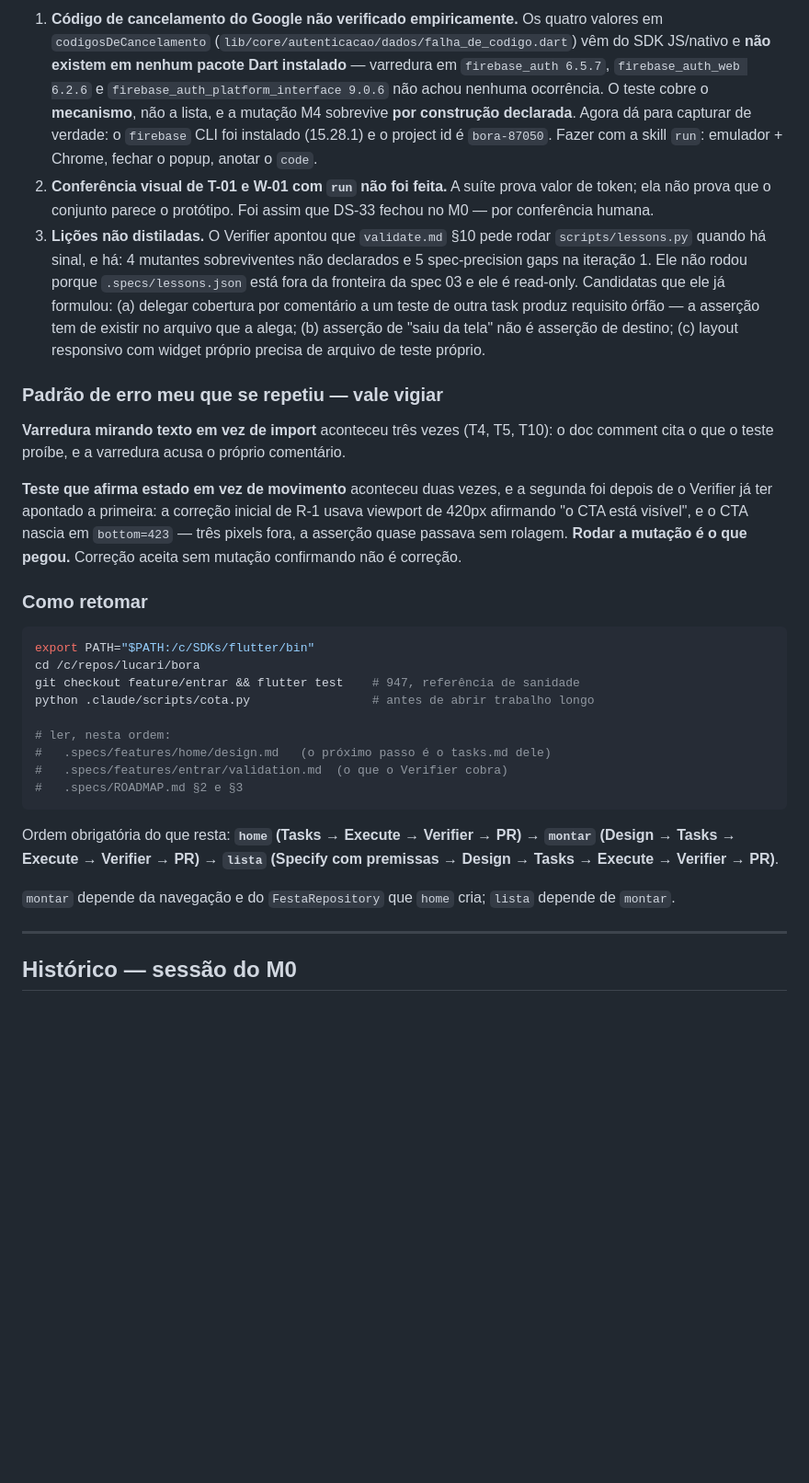
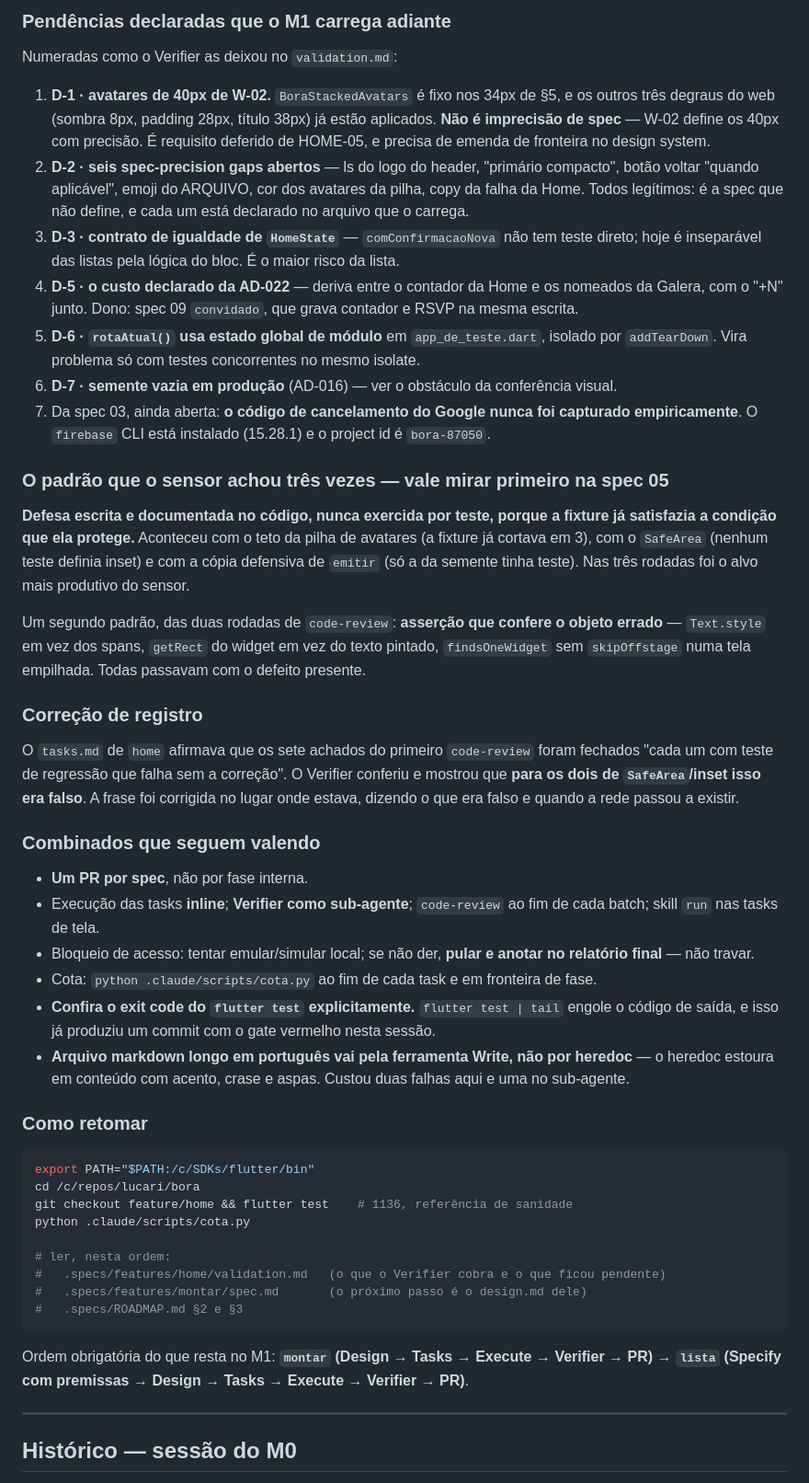
Before and after one commit to danilolucari/bora, a Markdown page: .specs/STATE.md, the part around one of its changes. Shown at 92% size. Drawn GitHub-style; blank space fills up the shorter version.

````diff
--- a/.specs/STATE.md
+++ b/.specs/STATE.md
@@ -252,56 +243,77 @@ registradas** em vez de esperar: G2 (fonte dos preços) e G3 (delivery) viram as
 
-1. **Código de cancelamento do Google não verificado empiricamente.** Os quatro valores em
-   `codigosDeCancelamento` (`lib/core/autenticacao/dados/falha_de_codigo.dart`) vêm do SDK
-   JS/nativo e **não existem em nenhum pacote Dart instalado** — varredura em
-   `firebase_auth 6.5.7`, `firebase_auth_web 6.2.6` e
-   `firebase_auth_platform_interface 9.0.6` não achou nenhuma ocorrência. O teste cobre o
-   **mecanismo**, não a lista, e a mutação M4 sobrevive **por construção declarada**.
-   Agora dá para capturar de verdade: o `firebase` CLI foi instalado (15.28.1) e o project
-   id é `bora-87050`. Fazer com a skill `run`: emulador + Chrome, fechar o popup, anotar o
-   `code`.
-2. **Conferência visual de T-01 e W-01 com `run` não foi feita.** A suíte prova valor de
-   token; ela não prova que o conjunto parece o protótipo. Foi assim que DS-33 fechou no M0
-   — por conferência humana.
-3. **Lições não distiladas.** O Verifier apontou que `validate.md` §10 pede rodar
-   `scripts/lessons.py` quando há sinal, e há: 4 mutantes sobreviventes não declarados e 5
-   spec-precision gaps na iteração 1. Ele não rodou porque `.specs/lessons.json` está fora
-   da fronteira da spec 03 e ele é read-only. Candidatas que ele já formulou:
-   (a) delegar cobertura por comentário a um teste de outra task produz requisito órfão — a
-   asserção tem de existir no arquivo que a alega;
-   (b) asserção de "saiu da tela" não é asserção de destino;
-   (c) layout responsivo com widget próprio precisa de arquivo de teste próprio.
+### Pendências declaradas que o M1 carrega adiante
 
-### Padrão de erro meu que se repetiu — vale vigiar
+Numeradas como o Verifier as deixou no `validation.md`:
 
-**Varredura mirando texto em vez de import** aconteceu três vezes (T4, T5, T10): o doc
-comment cita o que o teste proíbe, e a varredura acusa o próprio comentário.
+1. **D-1 · avatares de 40px de W-02.** `BoraStackedAvatars` é fixo nos 34px de §5, e os
+   outros três degraus do web (sombra 8px, padding 28px, título 38px) já estão aplicados.
+   **Não é imprecisão de spec** — W-02 define os 40px com precisão. É requisito deferido de
+   HOME-05, e precisa de emenda de fronteira no design system.
+2. **D-2 · seis spec-precision gaps abertos** — ls do logo do header, "primário compacto",
+   botão voltar "quando aplicável", emoji do ARQUIVO, cor dos avatares da pilha, copy da
+   falha da Home. Todos legítimos: é a spec que não define, e cada um está declarado no
+   arquivo que o carrega.
+3. **D-3 · contrato de igualdade de `HomeState`** — `comConfirmacaoNova` não tem teste
+   direto; hoje é inseparável das listas pela lógica do bloc. É o maior risco da lista.
+4. **D-5 · o custo declarado da AD-022** — deriva entre o contador da Home e os nomeados da
+   Galera, com o "+N" junto. Dono: spec 09 `convidado`, que grava contador e RSVP na mesma
+   escrita.
+5. **D-6 · `rotaAtual()` usa estado global de módulo** em `app_de_teste.dart`, isolado por
+   `addTearDown`. Vira problema só com testes concorrentes no mesmo isolate.
+6. **D-7 · semente vazia em produção** (AD-016) — ver o obstáculo da conferência visual.
+7. Da spec 03, ainda aberta: **o código de cancelamento do Google nunca foi capturado
+   empiricamente**. O `firebase` CLI está instalado (15.28.1) e o project id é `bora-87050`.
 
-**Teste que afirma estado em vez de movimento** aconteceu duas vezes, e a segunda foi
-depois de o Verifier já ter apontado a primeira: a correção inicial de R-1 usava viewport de
-420px afirmando "o CTA está visível", e o CTA nascia em `bottom=423` — três pixels fora, a
-asserção quase passava sem rolagem. **Rodar a mutação é o que pegou.** Correção aceita sem
-mutação confirmando não é correção.
+### O padrão que o sensor achou três vezes — vale mirar primeiro na spec 05
+
+**Defesa escrita e documentada no código, nunca exercida por teste, porque a fixture já
+satisfazia a condição que ela protege.** Aconteceu com o teto da pilha de avatares (a
+fixture já cortava em 3), com o `SafeArea` (nenhum teste definia inset) e com a cópia
+defensiva de `emitir` (só a da semente tinha teste). Nas três rodadas foi o alvo mais
+produtivo do sensor.
+
+Um segundo padrão, das duas rodadas de `code-review`: **asserção que confere o objeto
+errado** — `Text.style` em vez dos spans, `getRect` do widget em vez do texto pintado,
+`findsOneWidget` sem `skipOffstage` numa tela empilhada. Todas passavam com o defeito
+presente.
+
+### Correção de registro
+
+O `tasks.md` de `home` afirmava que os sete achados do primeiro `code-review` foram fechados
+"cada um com teste de regressão que falha sem a correção". O Verifier conferiu e mostrou que
+**para os dois de `SafeArea`/inset isso era falso**. A frase foi corrigida no lugar onde
+estava, dizendo o que era falso e quando a rede passou a existir.
+
+### Combinados que seguem valendo
+
+- **Um PR por spec**, não por fase interna.
+- Execução das tasks **inline**; **Verifier como sub-agente**; `code-review` ao fim de cada
+  batch; skill `run` nas tasks de tela.
+- Bloqueio de acesso: tentar emular/simular local; se não der, **pular e anotar no relatório
+  final** — não travar.
+- Cota: `python .claude/scripts/cota.py` ao fim de cada task e em fronteira de fase.
+- **Confira o exit code do `flutter test` explicitamente.** `flutter test | tail` engole o
+  código de saída, e isso já produziu um commit com o gate vermelho nesta sessão.
+- **Arquivo markdown longo em português vai pela ferramenta Write, não por heredoc** — o
+  heredoc estoura em conteúdo com acento, crase e aspas. Custou duas falhas aqui e uma no
+  sub-agente.
 
 ### Como retomar
 
 ```bash
 export PATH="$PATH:/c/SDKs/flutter/bin"
 cd /c/repos/lucari/bora
-git checkout feature/entrar && flutter test    # 947, referência de sanidade
-python .claude/scripts/cota.py                 # antes de abrir trabalho longo
+git checkout feature/home && flutter test    # 1136, referência de sanidade
+python .claude/scripts/cota.py
 
 # ler, nesta ordem:
-#   .specs/features/home/design.md   (o próximo passo é o tasks.md dele)
-#   .specs/features/entrar/validation.md  (o que o Verifier cobra)
+#   .specs/features/home/validation.md   (o que o Verifier cobra e o que ficou pendente)
+#   .specs/features/montar/spec.md       (o próximo passo é o design.md dele)
 #   .specs/ROADMAP.md §2 e §3
 ```
 
-Ordem obrigatória do que resta: **`home` (Tasks → Execute → Verifier → PR)** →
-**`montar` (Design → Tasks → Execute → Verifier → PR)** →
-**`lista` (Specify com premissas → Design → Tasks → Execute → Verifier → PR)**.
-
-`montar` depende da navegação e do `FestaRepository` que `home` cria; `lista` depende de
-`montar`.
+Ordem obrigatória do que resta no M1: **`montar` (Design → Tasks → Execute → Verifier → PR)**
+→ **`lista` (Specify com premissas → Design → Tasks → Execute → Verifier → PR)**.
 
 ---
 ## Histórico — sessão do M0
````
Also changed, not shown: other parts of .specs/STATE.md (+33 -42 lines), .specs/ROADMAP.md (+26 -2 lines).
